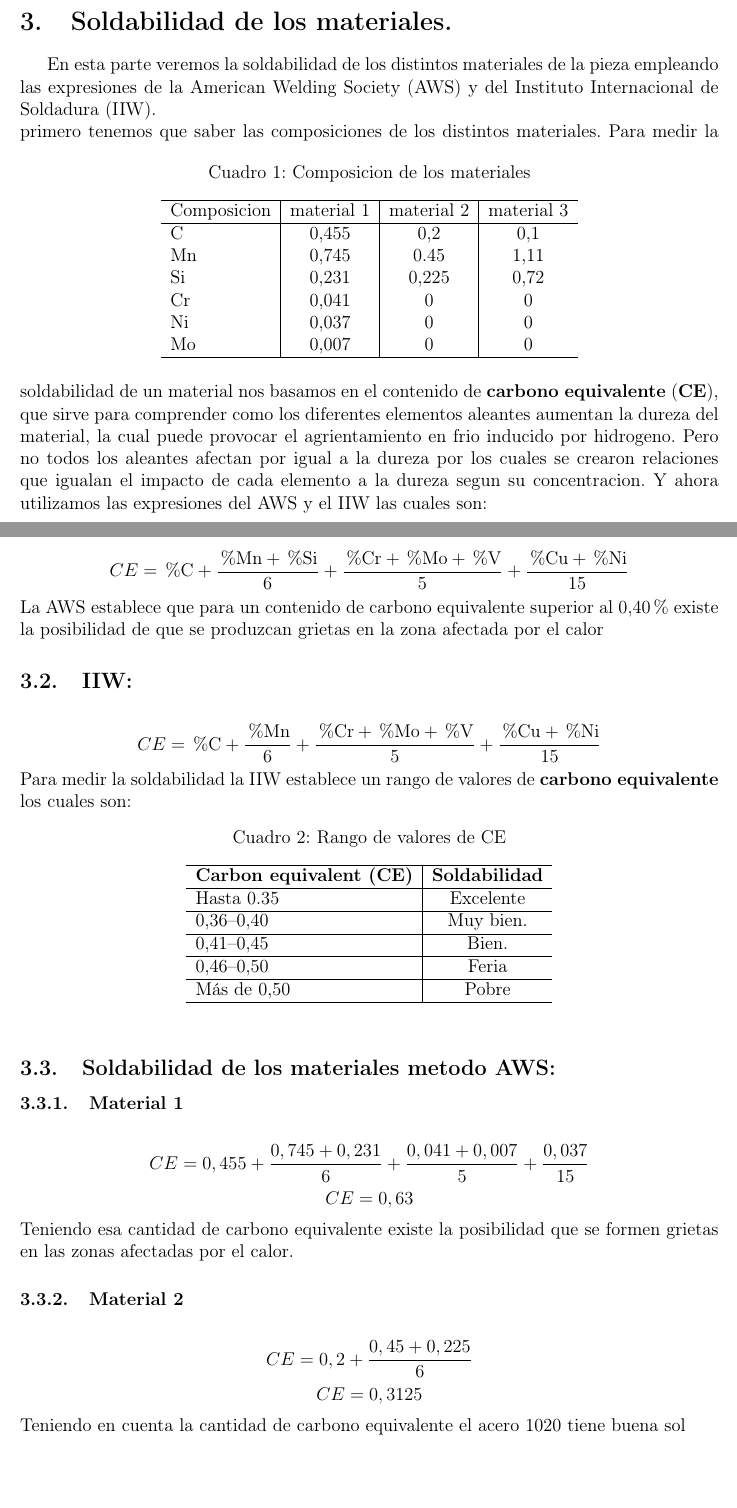
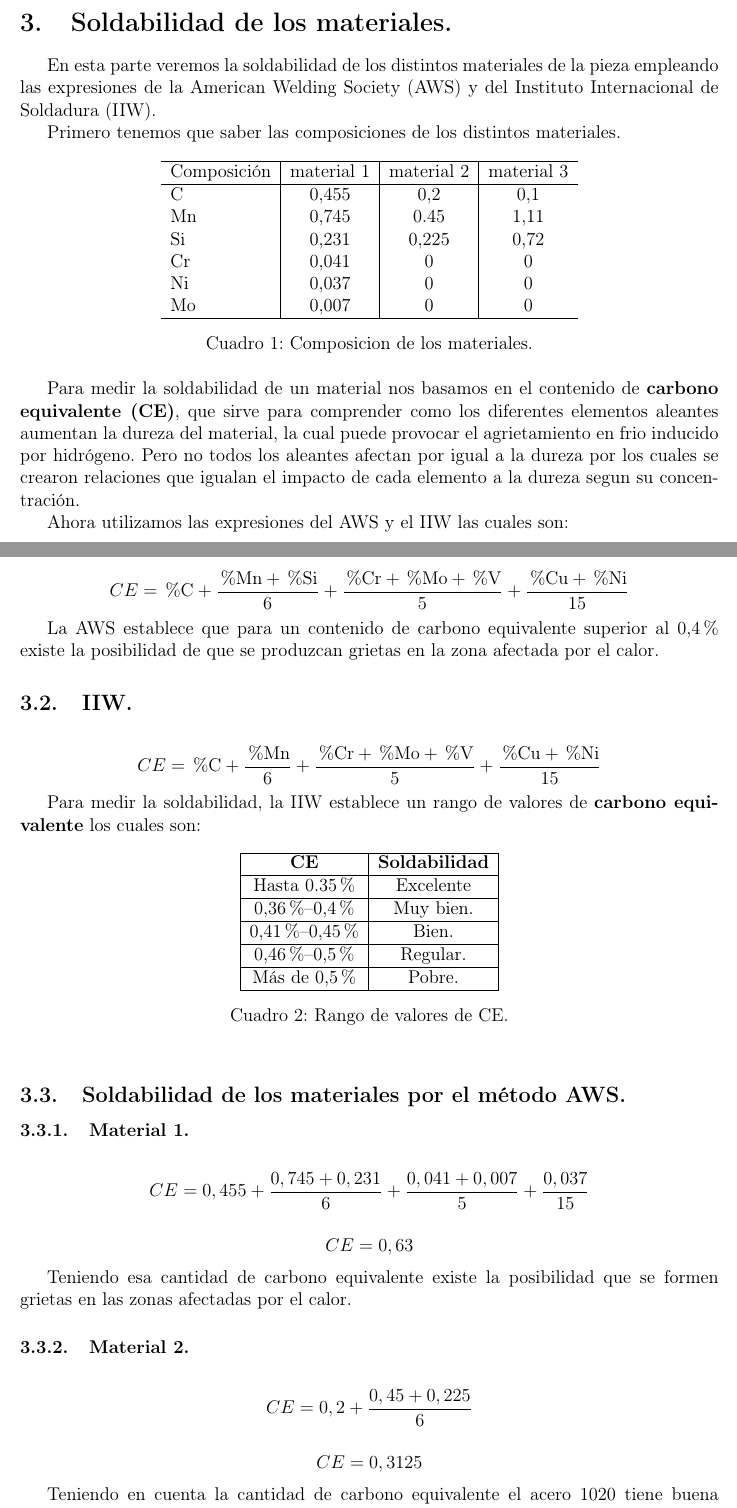
Before and after one commit to jgalaxi/latex, a LaTeX paper (Tp 2-02/main.tex): two parts of pages 8 and 9 of 11, joined at a grey line, cut so that both start at the same text. Compiled offline with pdfLaTeX.

Commit message:
maldito elias

```diff
--- a/Tp 2-02/main.tex
+++ b/Tp 2-02/main.tex
@@ -282,14 +285,15 @@ Entonces remplazamos en la \autoref{eq:HV}:
 
 \section{Soldabilidad de los materiales.}
 En esta parte veremos la soldabilidad de los distintos materiales de la pieza empleando las expresiones de la American Welding Society
-(AWS) y del Instituto Internacional de Soldadura (IIW).\\
-primero tenemos que saber las composiciones de los distintos materiales.
+(AWS) y del Instituto Internacional de Soldadura (IIW).
+
+Primero tenemos que saber las composiciones de los distintos materiales.
+
 \begin{table}[h]
     \centering
-    \caption{Composicion de los materiales}
     \begin{tabular}{l|c|c|c}
         \hline
-        Composicion & material 1 & material 2 & material 3\\
+        Composición & material 1 & material 2 & material 3\\
         \hline
         C & 0,455 & 0,2 & 0,1\\
         Mn & 0,745 & 0.45 & 1,11\\
@@ -299,54 +303,65 @@ primero tenemos que saber las composiciones de los distintos materiales.
         Mo & 0,007 & 0 & 0\\
         \hline
     \end{tabular}
+    \caption{Composicion de los materiales.}
 \end{table}
-Para medir la soldabilidad de un material nos basamos en el contenido de \textbf{carbono equivalente} (\textbf{CE}), que sirve para comprender como los diferentes elementos aleantes aumentan la dureza del material, la cual puede provocar el agrientamiento en frio inducido por hidrogeno.
-Pero no todos los aleantes afectan por igual a la dureza por los cuales se crearon relaciones que igualan el impacto de cada elemento a la dureza segun su concentracion.
-Y ahora utilizamos las expresiones del AWS y el IIW las cuales son:\\
-\subsection{AWS:}
+
+Para medir la soldabilidad de un material nos basamos en el contenido de \textbf{carbono equivalente (CE)}, que sirve para comprender como los diferentes elementos aleantes aumentan la dureza del material, la cual puede provocar el agrietamiento en frio inducido por hidrógeno. Pero no todos los aleantes afectan por igual a la dureza por los cuales se crearon relaciones que igualan el impacto de cada elemento a la dureza segun su concentración.
+
+Ahora utilizamos las expresiones del AWS y el IIW las cuales son:
+
+\subsection{AWS.}
+
 \begin{equation*}
     CE = \text{\%C} + \frac{\text{\%Mn}+\text{\%Si}}{6} + \frac{\text{\%Cr}+\text{\%Mo}+\text{\%V}}{5} + \frac{\text{\%Cu}+\text{\%Ni}}{15}
 \end{equation*}
-La AWS establece que para un contenido de carbono equivalente superior al 0,40\% existe la posibilidad de que se produzcan grietas en la zona afectada por el calor
 
-\subsection{IIW:}
+La AWS establece que para un contenido de carbono equivalente superior al 0,4\% existe la posibilidad de que se produzcan grietas en la zona afectada por el calor.
+
+\subsection{IIW.}
+
 \begin{equation*}
     CE = \text{\%C} + \frac{\text{\%Mn}}{6} + \frac{\text{\%Cr}+\text{\%Mo}+\text{\%V}}{5} + \frac{\text{\%Cu}+\text{\%Ni}}{15}
 \end{equation*}
-Para medir la soldabilidad la IIW establece un rango de valores de \textbf{carbono equivalente} los cuales son:
 
-\begin{table}[h]
+Para medir la soldabilidad, la IIW establece un rango de valores de \textbf{carbono equivalente} los cuales son:
+
+\begin{table}[h!]
     \centering
-    \caption{Rango de valores de CE}
-    \begin{tabular}{l|c}
+    \begin{tabular}{|c|c|}
         \hline
-        \textbf{Carbon equivalent (CE)} & \textbf{Soldabilidad} \\ \hline
-        Hasta 0.35 & Excelente \\ \hline
-        0,36--0,40 & Muy bien. \\ \hline
-        0,41--0,45 & Bien. \\ \hline
-        0,46--0,50 & Feria \\ \hline
-        Más de 0,50 & Pobre \\ \hline
+        \textbf{CE} & \textbf{Soldabilidad} \\ \hline
+        Hasta 0.35\% & Excelente \\ \hline
+        0,36\%--0,4\% & Muy bien. \\ \hline
+        0,41\%--0,45\% & Bien. \\ \hline
+        0,46\%--0,5\% & Regular. \\ \hline
+        Más de 0,5\% & Pobre. \\ \hline
     \end{tabular}
+    \caption{Rango de valores de CE.}
 \end{table}
 
+\subsection{Soldabilidad de los materiales por el método AWS.}
 
-\subsection{Soldabilidad de los materiales metodo AWS:}
-\subsubsection{Material 1}
+\subsubsection{Material 1.}
+
 \begin{equation*}
     CE = 0,455 + \frac{0,745 + 0,231}{6} + \frac{0,041 + 0,007}{5} + \frac{0,037}{15}
 \end{equation*}
+
 \begin{equation*}
     CE = 0,63
 \end{equation*}
+
 Teniendo esa cantidad de carbono equivalente existe la posibilidad que se formen grietas en las zonas afectadas por el calor.
 
-\subsubsection{Material 2}
+\subsubsection{Material 2.}
+
 \begin{equation*}
     CE = 0,2 + \frac{0,45 + 0,225}{6}
 \end{equation*}
+
 \begin{equation*}
     CE = 0,3125
 \end{equation*}
-Teniendo en cuenta la cantidad de carbono equivalente el acero 1020 tiene buena sol
 
-\subsubsection{Material 3}
+Teniendo en cuenta la cantidad de carbono equivalente el acero 1020 tiene buena soldabilidad.
```
Also changed, not shown: Tp 2-02/main.tex (57 more changed lines), 5 other files.
